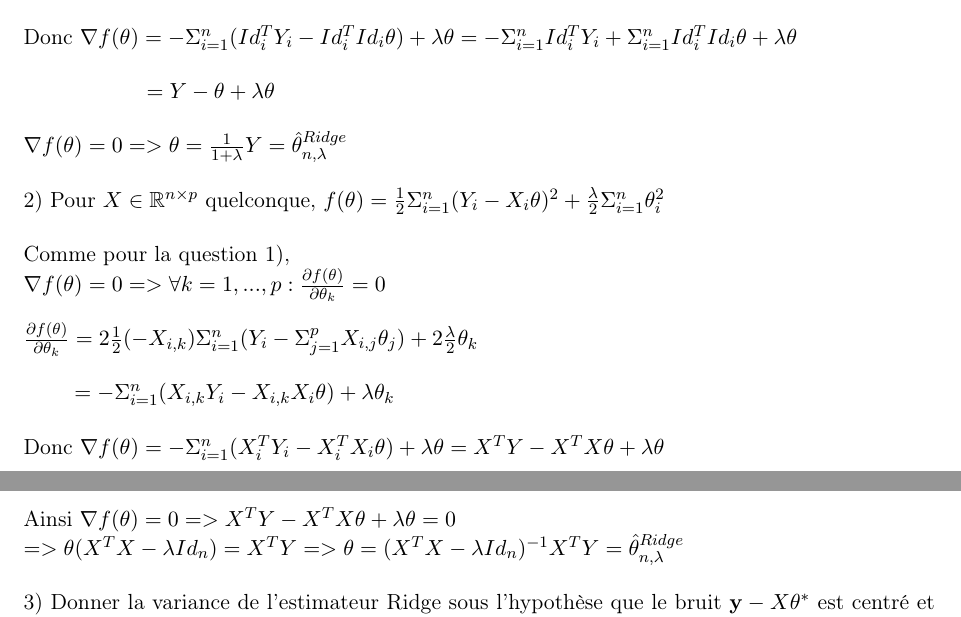
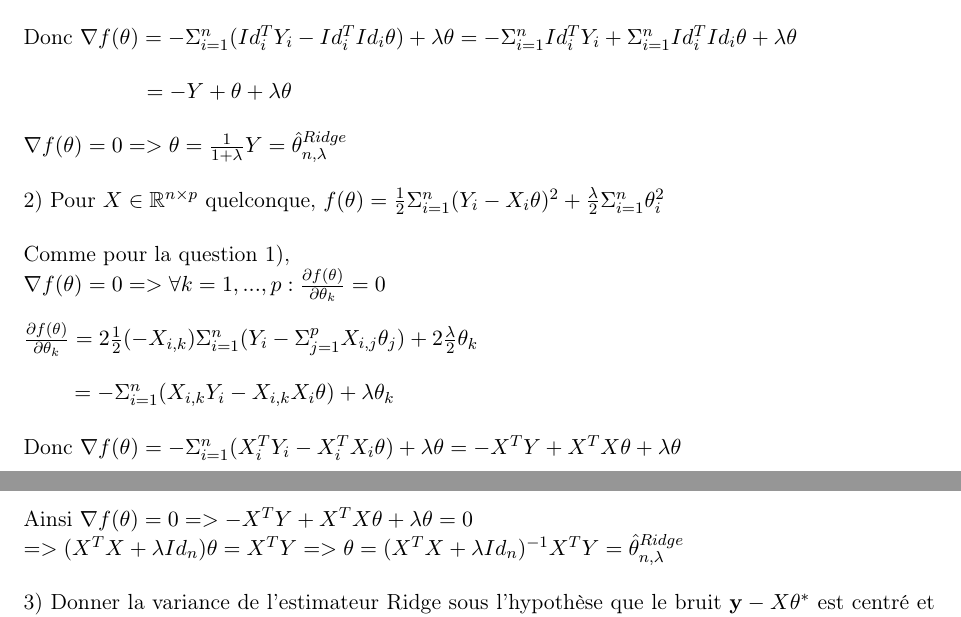
Before and after one commit to Romain78600/MDI720, a LaTeX document (quizz_stats/fichier_principal.tex, which reads quizz_stats/4_ridge.tex): two parts of pages 10 and 11 of 13, joined at a grey line, cut so that both start at the same text. Compiled offline with pdfLaTeX.

Commit message:
sign correction on Ridge estimator

```diff
--- a/quizz_stats/4_ridge.tex
+++ b/quizz_stats/4_ridge.tex
@@ -24,7 +24,7 @@ $~~~~~~~=-\Sigma_{i=1}^n(Id_{i,k}Y_i-Id_{i,k}Id_i\theta)+\lambda \theta_k$ \\
 
 Donc $\nabla f(\theta)=-\Sigma_{i=1}^n(Id_i^TY_i-Id_i^TId_i\theta)+\lambda \theta=-\Sigma_{i=1}^nId_i^TY_i+\Sigma_{i=1}^nId_i^TId_i \theta +\lambda \theta$ \\
 
-$~~~~~~~~~~~~~~~~~=Y-\theta+\lambda \theta$ \\
+$~~~~~~~~~~~~~~~~~=-Y+\theta+\lambda \theta$ \\
 
 $\nabla f(\theta) = 0 => \theta = \frac{1}{1+\lambda}Y= \hat{\theta}_{n,\lambda}^{Ridge} $\\
 
@@ -38,10 +38,10 @@ $\frac{\partial f(\theta)}{\partial \theta_k}=2\frac{1}{2} (-X_{i,k}) \Sigma_{i=
 
 $~~~~~~~=-\Sigma_{i=1}^n(X_{i,k}Y_i-X_{i,k}X_i\theta)+\lambda \theta_k$ \\
 
-Donc $\nabla f(\theta)=-\Sigma_{i=1}^n(X_i^TY_i-X_i^TX_i\theta)+\lambda \theta=X^TY-X^TX\theta + \lambda \theta$ \\
+Donc $\nabla f(\theta)=-\Sigma_{i=1}^n(X_i^TY_i-X_i^TX_i\theta)+\lambda \theta=-X^TY+X^TX\theta + \lambda \theta$ \\
 
-Ainsi $\nabla f(\theta)=0 => X^TY-X^TX\theta + \lambda \theta=0$ \\
-$=> \theta(X^TX - \lambda Id_n) = X^TY => \theta = (X^TX - \lambda Id_n)^{-1} X^TY = \hat{\theta}_{n,\lambda}^{Ridge} $ \\
+Ainsi $\nabla f(\theta)=0 => -X^TY+X^TX\theta + \lambda \theta=0$ \\
+$=> (X^TX + \lambda Id_n)\theta = X^TY => \theta = (X^TX + \lambda Id_n)^{-1} X^TY = \hat{\theta}_{n,\lambda}^{Ridge} $ \\
 
 3) Donner la variance de l'estimateur Ridge sous l’hypothèse que le bruit $\mathbf{y} -X \theta^*$ est centré et de variance $\sigma^2 {\rm Id}_n$.
 
```
Also changed, not shown: quizz_stats/fichier_principal.pdf.
